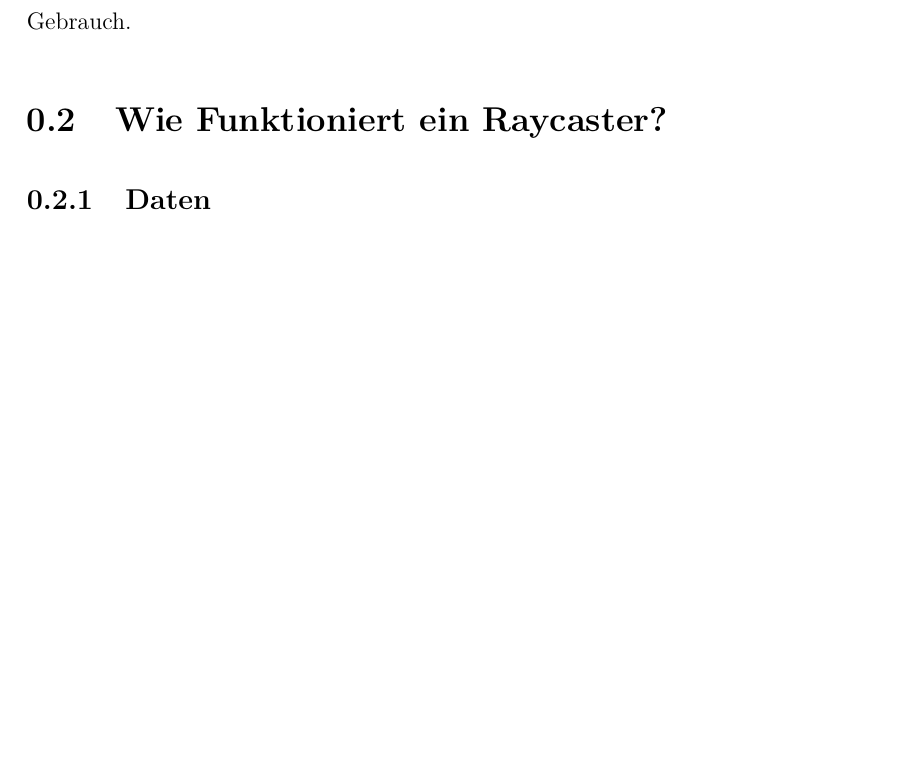
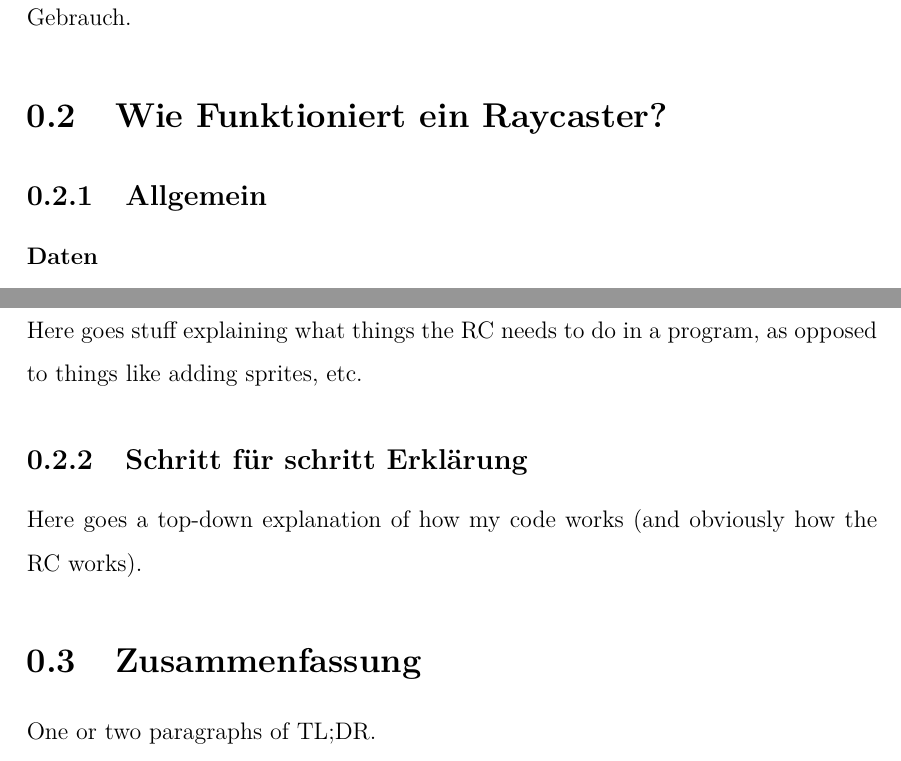
Before and after one commit to agwilt/school, a LaTeX document (raycaster/LaTeX/Informatik_GK_2015_BS_Andreas.Gwilt.tex): part of page 6 of 6 before the commit and two parts of pages 6 and 7 of 7 after it, the two joined at a grey line, cut so that both start at the same text, the shorter picture padded with empty space. Compiled offline with pdfLaTeX.

Commit message:
Add more sections to document

```diff
--- a/raycaster/LaTeX/Informatik_GK_2015_BS_Andreas.Gwilt.tex
+++ b/raycaster/LaTeX/Informatik_GK_2015_BS_Andreas.Gwilt.tex
@@ -41,9 +41,18 @@ Einer der ersten Spiele, die das Prinzip implementierten, war \textit{Hovertank
 Zufrieden mit den zwei ``Prototypen'' entwickelten id Software ihr neues Spiel \textit{Wolfenstein 3D}, das die Technologie von \textit{Catacomb 3-D} übernahm. \textit{Wolfenstein 3D}, was 1992 von Apogee Software veröffentlicht wurde, war ein großer Erfolg und machte Ego-Shooter, und damit den Raycaster, bekannt. Danach schaffte id Software das revolutionäre Spiel \textit{DOOM}. \textit{DOOM} war ein noch viel größerer Erfolg, der einen sehr verbesserten Spiel-Engine hatte. Das neue Engine war jedoch nicht wirklich mehr ein echter Raycaster, sondern benutzte Binary Space Partitioning und andere fortgeschrittene Methoden. Heutzutage findet der Raycaster nicht mehr viel Verwendung als Renderer, aber das Prinzip wird mit dem Raytracer fortgeführt. Der Raytracer arbeitet immer in drei Dimensionen, und ist rekursiv, d.h. er simuliert den kompletten Gang eines Lichtstrahles, inklusiv Reflexionen. Raytracing ist aber noch immer zu langsam für Echtzeit Darstellung, und findet eher als Renderer von stillen Bildern Gebrauch.
 
 \section{Wie Funktioniert ein Raycaster?}
-\subsection{Daten}
+\subsection{Allgemein}
+\subsubsection{Daten}
 Die Informationen (z.B. das Spielfeld oder die Spielerposition) müssen auf bestimmte Art gespeichert werden, um von dem Raycaster benutzt zu werden. In meiner implementation habe ich eine Funktion, die einen Strahl in einem Bestimmten Winkel von einem bestimmten Punkt wirft: \texttt{cast(world, p\_x, p\_y, a)}. Die Welt wird als zweidimensionale Array gespeichert, in dessen Feldern 1 für eine Wand oder Zelle steht, und 0 für leeren Raum. Man könnte auch Farben speichern, oder mehrere Zahlen für mehrere Texturen/Farben haben. Meistens würde man nur Wände speichern, aber ich habe als Spiel Conways \textit{Spiel des Lebens} Genommen, ein zweidimensionaler Zelluläre Automat, in dem das Spielfeld in dem eben beschriebenen Format gespeichert wird. Man kann aber wählen zwischen einem Kartesischen Koordinatensystem, in dem (0,0) unten links ist, und einem Array Kartesischen Koordinatensystem, in dem (0,0) oben links ist. Ich habe mich für (0,0) unten links entschieden, da es (in meiner Ansicht) leichter verständlich ist. \\
 Dann muss man die Spielerposition speichern (die Variablen \texttt{p\_x} und \texttt{p\_y}. Diese Koordinaten sind aber in einem anderen Format als das Spielfeld. Man will nämlich den Spieler innerhalb eines Feldes bewegen können. Also hat man eine Konstante (\texttt{TILE}), die die Länge eines Feldes beschreibt. Um zu bestimmen, in welchem Feld der Spieler steht, rechnet man einfach \texttt{world[p\_x // TILE][p\_y // TILE]}: man teilt ohne Rest die Spielerkoordinaten durch die Feldlänge \texttt{TILE}. \\
 Der Winkel des Spielers oder des Strahls ist auch wichtig. Da die Python Funktionen für sin, cos, etc. den Bogenmaß annehmen, habe ich alle Winkel so gespeichert. Die Funktionen gehen auch davon aus, dass ein Winkel immer positiv und unter 2$\pi$ bleiben wird. Die "Richtung" der Winkel muss man auch selber definieren, aber ich habe 0 als rechts definiert, und $\pi$/2 als unten (auf die x-Achse zeigend).
+\subsubsection{Was ist die Aufgabe des Raycasters?}
+Here goes stuff explaining what things the RC needs to do in a program, as opposed to things like adding sprites, etc.
+
+\subsection{Schritt für schritt Erklärung}
+Here goes a top-down explanation of how my code works (and obviously how the RC works).
+
+\section{Zusammenfassung}
+One or two paragraphs of TL;DR.
 
 \end{document}
```
Also changed, not shown: raycaster/LaTeX/Informatik_GK_2015_BS_Andreas.Gwilt.pdf, raycaster/LaTeX/Informatik_GK_2015_BS_Andreas.Gwilt.tex (2 more changed lines).
